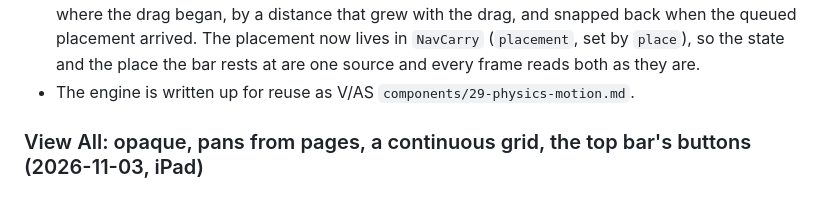
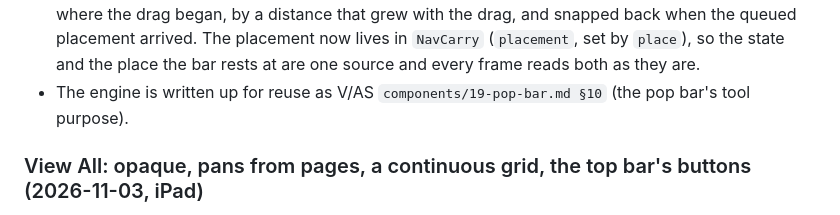
Before and after one commit to VADITIM/VADOS-NOTES, a Markdown page: .claude/docs/decisions.md, the part around the change. Rendered like a GitHub page.

Commit message:
Decisions: the carry physics now lives in V/AS components/19-pop-bar.md §10
Co-Authored-By: Claude Opus 5.5 <noreply@anthropic.com>

```diff
--- a/.claude/docs/decisions.md
+++ b/.claude/docs/decisions.md
@@ -527,7 +527,7 @@ The first iPad build was tried by hand. This pass replaces the bullets above whe
 - **Assumption:** the new values were tuned on Windows with synthetic input (a dock lands about 0.4 s after a fling, with a 9% length overshoot) and still need a feel on the iPad.
 - **The jump after landing (iPad bug).** The engine switched to idle, then called `onLand`, which saved the placement in a transaction without animation. SwiftUI applied the two in separate updates. In the first one the bar was placed from the old placement (where the drag began) with the placement spring on, so it jumped back that way and sprang home. `NavCarry` now calls `onLand` before it changes the state. Windows keeps its order: its landing is one synchronous step, and `syncStage` needs the final state.
 - **The jump after landing, root cause (iPad bug).** Reordering did not fix it. The placement was a `@State` in `ToolNav` and the carry state lives in `NavCarry`. A `@State` write is queued with its transaction, while the view reads the object's state live, so SwiftUI could still draw a frame with the carry idle and the old placement, whatever order the writes ran in. The bar then sprang towards where the drag began, by a distance that grew with the drag, and snapped back when the queued placement arrived. The placement now lives in `NavCarry` (`placement`, set by `place`), so the state and the place the bar rests at are one source and every frame reads both as they are.
-- The engine is written up for reuse as V/AS `components/29-physics-motion.md`.
+- The engine is written up for reuse as V/AS `components/19-pop-bar.md §10` (the pop bar's tool purpose).
 
 
 ### View All: opaque, pans from pages, a continuous grid, the top bar's buttons (2026-11-03, iPad)
```
